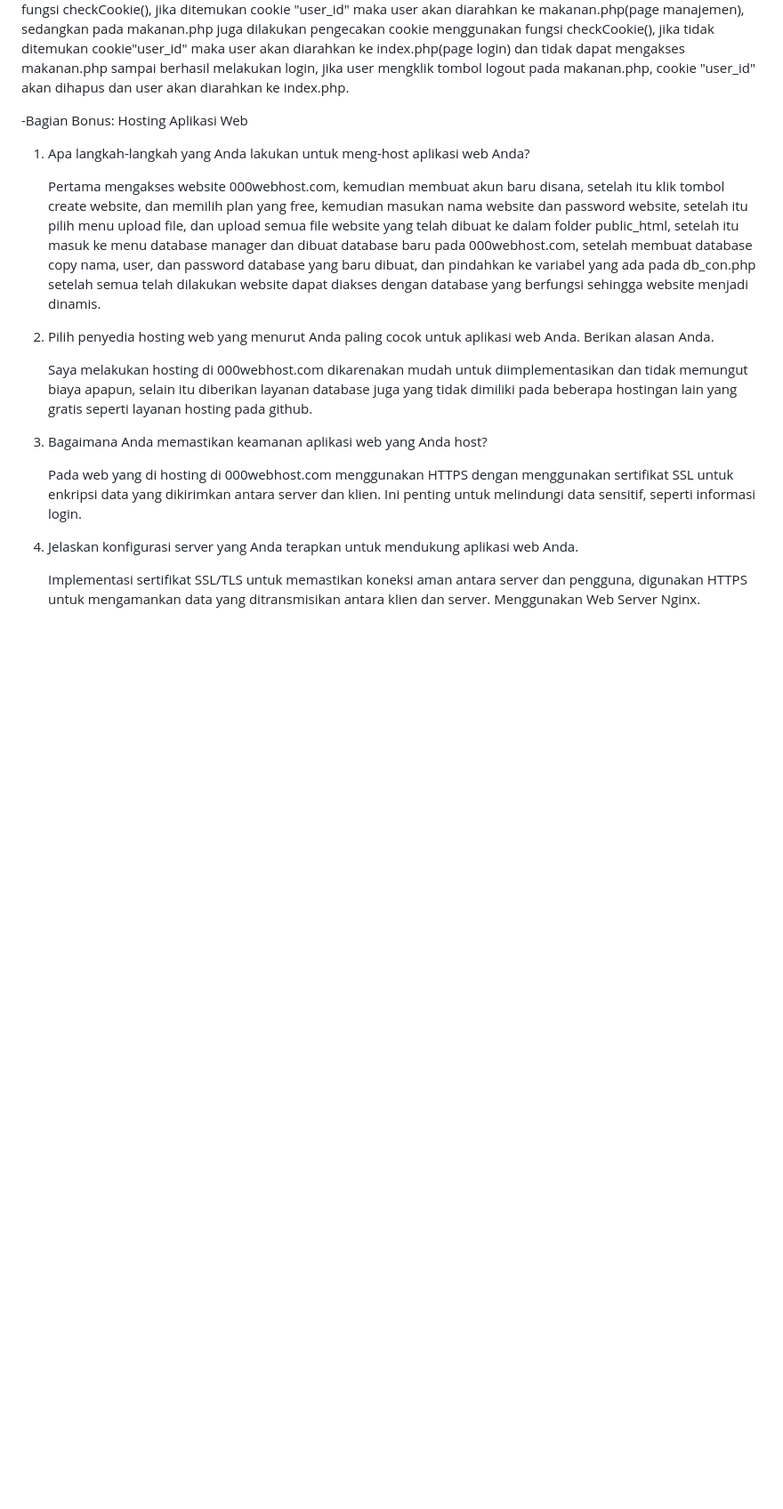
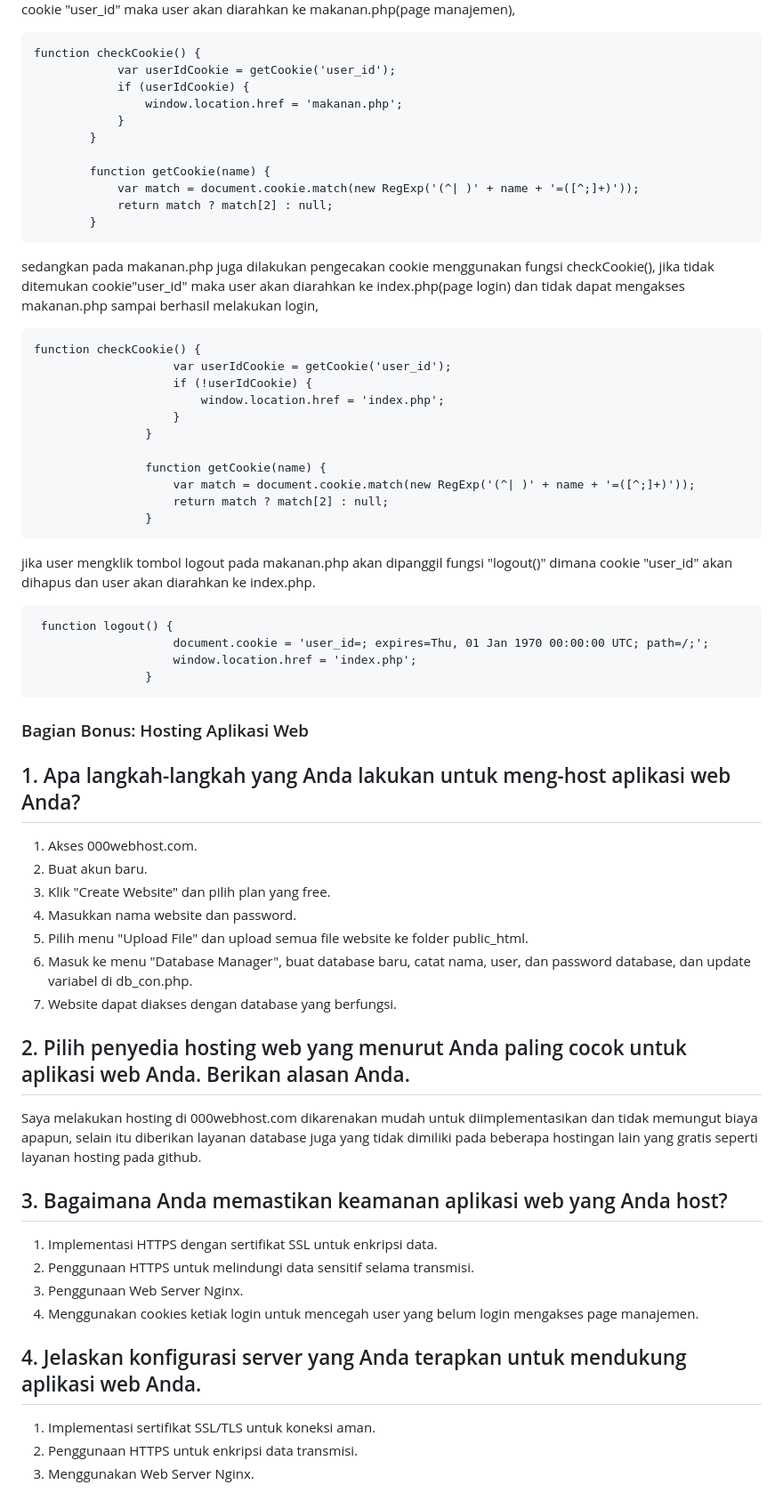
Before and after one commit to Juan-121140072/121140072_UAS_Pemweb, a Markdown page: README.md, the part around one of its changes. Shown at 89% size. Drawn GitHub-style; blank space fills up the shorter version.

````diff
--- a/README.md
+++ b/README.md
@@ -97,27 +207,63 @@ pada index.php akan dibuat cookie baru dengan nama "user_id" ketika user sudah t
 selain itu pada index.php juga akan dilakukan pengecekan cookie menggunakan fungsi checkCookie(), jika ditemukan cookie "user_id" maka user akan diarahkan ke makanan.php(page manajemen),
+```script
+function checkCookie() {
+            var userIdCookie = getCookie('user_id');
+            if (userIdCookie) {
+                window.location.href = 'makanan.php';
+            }
+        }
+
+        function getCookie(name) {
+            var match = document.cookie.match(new RegExp('(^| )' + name + '=([^;]+)'));
+            return match ? match[2] : null;
+        }
+```
+
 sedangkan pada makanan.php juga dilakukan pengecakan cookie menggunakan fungsi checkCookie(), jika tidak ditemukan cookie"user_id" maka user akan diarahkan ke index.php(page login) dan tidak dapat mengakses makanan.php sampai berhasil melakukan login,
-jika user mengklik tombol logout pada makanan.php, cookie "user_id" akan dihapus dan user akan diarahkan ke index.php.
+```script
+function checkCookie() {
+                    var userIdCookie = getCookie('user_id');
+                    if (!userIdCookie) {
+                        window.location.href = 'index.php';
+                    }
+                }
 
--Bagian Bonus: Hosting Aplikasi Web
+                function getCookie(name) {
+                    var match = document.cookie.match(new RegExp('(^| )' + name + '=([^;]+)'));
+                    return match ? match[2] : null;
+                }
+```
 
-1. Apa langkah-langkah yang Anda lakukan untuk meng-host aplikasi web Anda?
+jika user mengklik tombol logout pada makanan.php akan dipanggil fungsi "logout()" dimana cookie "user_id" akan dihapus dan user akan diarahkan ke index.php.
+```script
+ function logout() {
+                    document.cookie = 'user_id=; expires=Thu, 01 Jan 1970 00:00:00 UTC; path=/;';
+                    window.location.href = 'index.php';
+                }
+```
 
-    Pertama mengakses website 000webhost.com, kemudian membuat akun baru disana, setelah itu klik tombol create website, dan memilih plan yang free,
-   kemudian masukan nama website dan password website, setelah itu pilih menu upload file, dan upload semua file website yang telah dibuat ke dalam folder public_html,
-   setelah itu masuk ke menu database manager dan dibuat database baru pada 000webhost.com, setelah membuat database copy nama, user, dan password database yang baru dibuat, dan pindahkan ke variabel yang ada pada db_con.php
-   setelah semua telah dilakukan website dapat diakses dengan database yang berfungsi sehingga website menjadi dinamis.
+### Bagian Bonus: Hosting Aplikasi Web
 
-3. Pilih penyedia hosting web yang menurut Anda paling cocok untuk aplikasi web Anda. Berikan alasan Anda.
+## 1. Apa langkah-langkah yang Anda lakukan untuk meng-host aplikasi web Anda?
+1. Akses 000webhost.com.
+2. Buat akun baru.
+3. Klik "Create Website" dan pilih plan yang free.
+4. Masukkan nama website dan password.
+5. Pilih menu "Upload File" dan upload semua file website ke folder public_html.
+6. Masuk ke menu "Database Manager", buat database baru, catat nama, user, dan password database, dan update variabel di db_con.php.
+7. Website dapat diakses dengan database yang berfungsi.
 
-    Saya melakukan hosting di 000webhost.com dikarenakan mudah untuk diimplementasikan dan tidak memungut biaya apapun,
+## 2. Pilih penyedia hosting web yang menurut Anda paling cocok untuk aplikasi web Anda. Berikan alasan Anda.
+   Saya melakukan hosting di 000webhost.com dikarenakan mudah untuk diimplementasikan dan tidak memungut biaya apapun,
    selain itu diberikan layanan database juga yang tidak dimiliki pada beberapa hostingan lain yang gratis seperti layanan hosting pada github.
 
-5. Bagaimana Anda memastikan keamanan aplikasi web yang Anda host?
+## 3. Bagaimana Anda memastikan keamanan aplikasi web yang Anda host?
+1. Implementasi HTTPS dengan sertifikat SSL untuk enkripsi data.
+2. Penggunaan HTTPS untuk melindungi data sensitif selama transmisi.
+3. Penggunaan Web Server Nginx.
+4. Menggunakan cookies ketiak login untuk mencegah user yang belum login mengakses page manajemen.
 
-   Pada web yang di hosting di 000webhost.com menggunakan HTTPS dengan menggunakan sertifikat SSL untuk enkripsi data yang dikirimkan antara server dan klien. Ini penting untuk melindungi data sensitif, seperti informasi login.
-
-6. Jelaskan konfigurasi server yang Anda terapkan untuk mendukung aplikasi web Anda.
-
-   Implementasi sertifikat SSL/TLS untuk memastikan koneksi aman antara server dan pengguna,
-   digunakan HTTPS untuk mengamankan data yang ditransmisikan antara klien dan server.
-   Menggunakan Web Server Nginx.
+## 4. Jelaskan konfigurasi server yang Anda terapkan untuk mendukung aplikasi web Anda.
+1. Implementasi sertifikat SSL/TLS untuk koneksi aman.
+2. Penggunaan HTTPS untuk enkripsi data transmisi.
+3. Menggunakan Web Server Nginx.
````
Also changed, not shown: other parts of README.md (+159 -49 lines).
